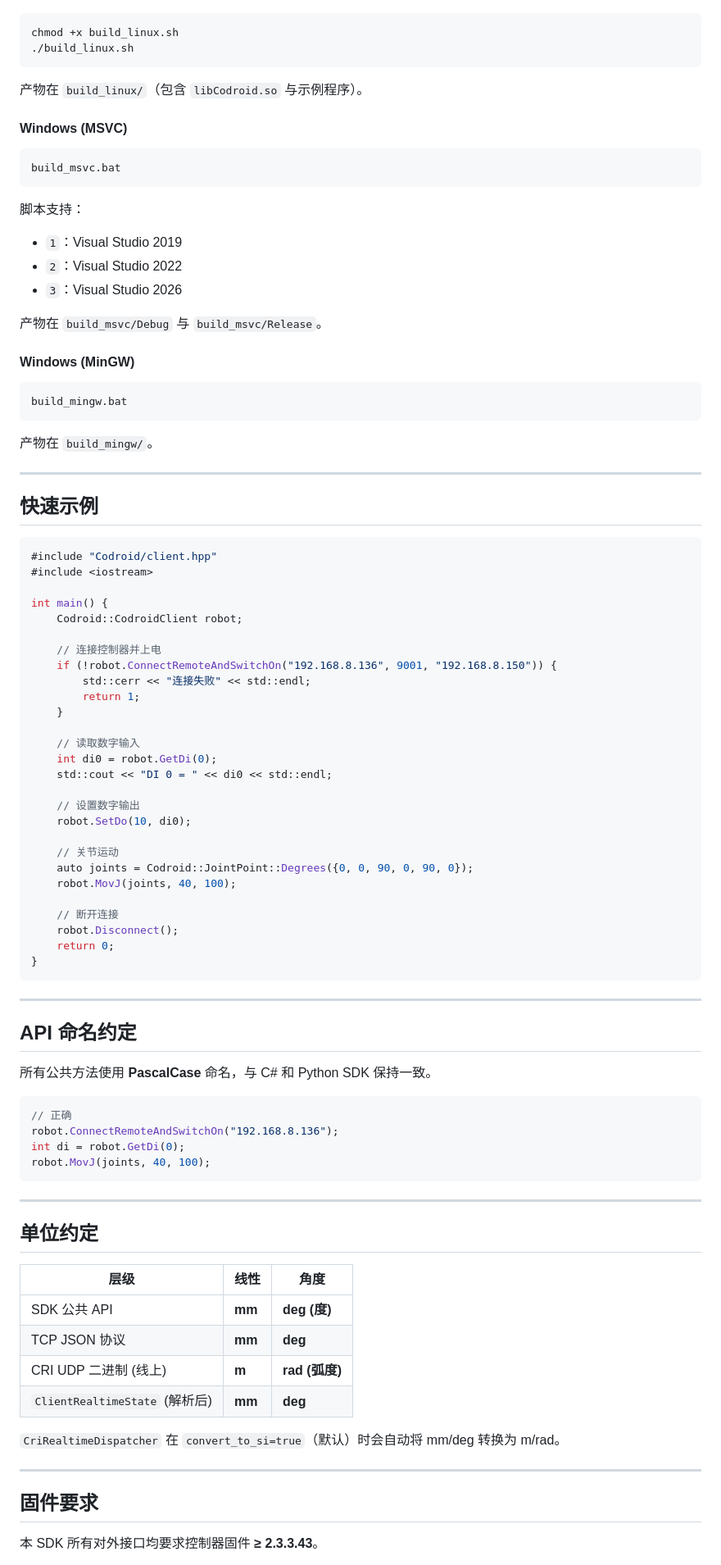
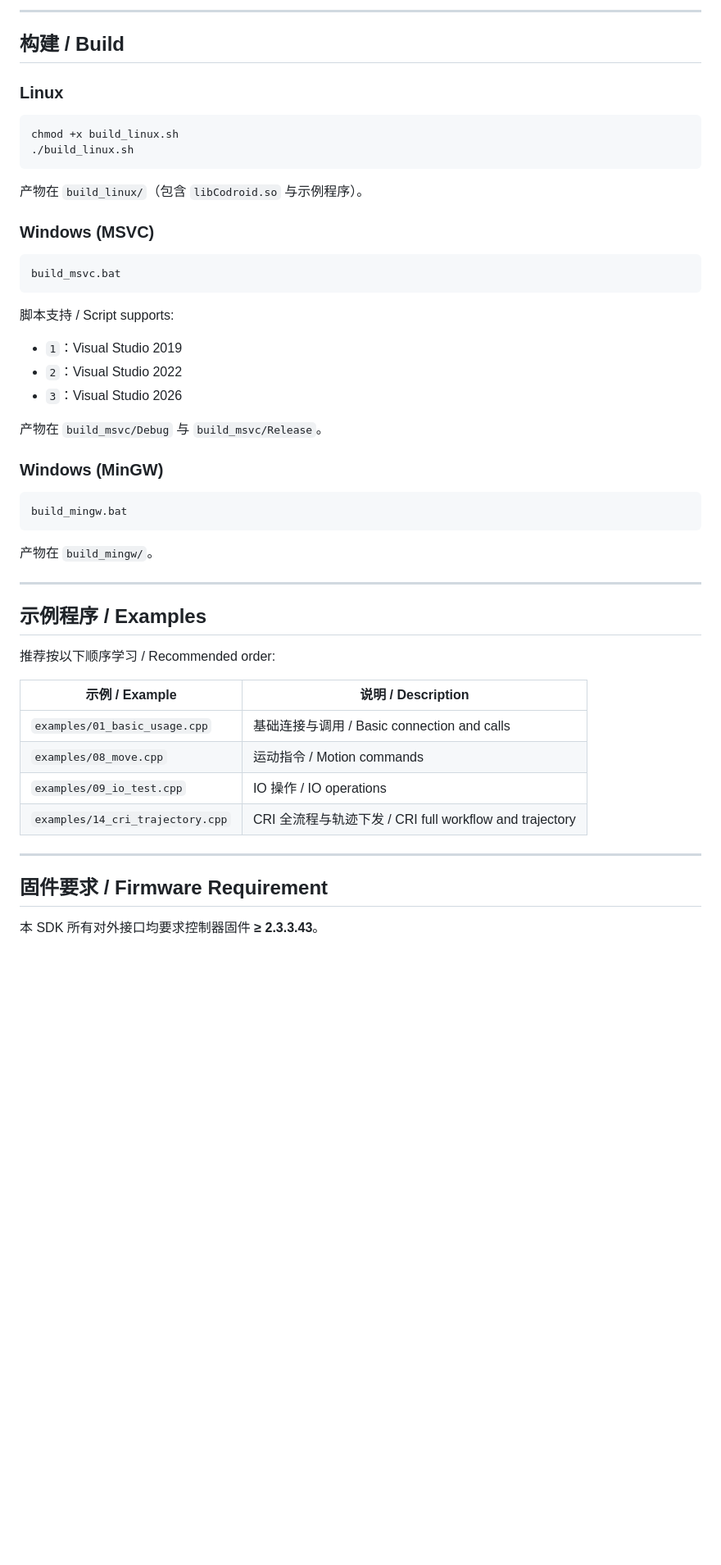
Before and after one commit to Guybod/CodroidCPP, a Markdown page: docs/README.md, the part around one of its changes. Shown at 82% size. Rendered like a GitHub page; blank space fills up the shorter version.

````diff
--- a/docs/README.md
+++ b/docs/README.md
@@ -39,3 +79,8 @@
+---
+
+## 构建 / Build
+
+### Linux
 
 ```bash
 chmod +x build_linux.sh
@@ -44,20 +89,20 @@ chmod +x build_linux.sh
 
 产物在 `build_linux/`（包含 `libCodroid.so` 与示例程序）。
 
-#### Windows (MSVC)
+### Windows (MSVC)
 
 ```bat
 build_msvc.bat
 ```
 
-脚本支持：
+脚本支持 / Script supports:
 - `1`：Visual Studio 2019
 - `2`：Visual Studio 2022
 - `3`：Visual Studio 2026
 
 产物在 `build_msvc/Debug` 与 `build_msvc/Release`。
 
-#### Windows (MinGW)
+### Windows (MinGW)
 
 ```bat
 build_mingw.bat
@@ -67,66 +112,19 @@ build_mingw.bat
 
 ---
 
-## 快速示例
+## 示例程序 / Examples
 
-```cpp
-#include "Codroid/client.hpp"
-#include <iostream>
+推荐按以下顺序学习 / Recommended order:
 
-int main() {
-    Codroid::CodroidClient robot;
-
-    // 连接控制器并上电
-    if (!robot.ConnectRemoteAndSwitchOn("192.168.8.136", 9001, "192.168.8.150")) {
-        std::cerr << "连接失败" << std::endl;
-        return 1;
-    }
-
-    // 读取数字输入
-    int di0 = robot.GetDi(0);
-    std::cout << "DI 0 = " << di0 << std::endl;
-
-    // 设置数字输出
-    robot.SetDo(10, di0);
-
-    // 关节运动
-    auto joints = Codroid::JointPoint::Degrees({0, 0, 90, 0, 90, 0});
-    robot.MovJ(joints, 40, 100);
-
-    // 断开连接
-    robot.Disconnect();
-    return 0;
-}
-```
+| 示例 / Example | 说明 / Description |
+|---------------|-------------------|
+| `examples/01_basic_usage.cpp` | 基础连接与调用 / Basic connection and calls |
+| `examples/08_move.cpp` | 运动指令 / Motion commands |
+| `examples/09_io_test.cpp` | IO 操作 / IO operations |
+| `examples/14_cri_trajectory.cpp` | CRI 全流程与轨迹下发 / CRI full workflow and trajectory |
 
 ---
 
-## API 命名约定
-
-所有公共方法使用 **PascalCase** 命名，与 C# 和 Python SDK 保持一致。
-
-```cpp
-// 正确
-robot.ConnectRemoteAndSwitchOn("192.168.8.136");
-int di = robot.GetDi(0);
-robot.MovJ(joints, 40, 100);
-```
-
----
-
-## 单位约定
-
-| 层级 | 线性 | 角度 |
-|------|------|------|
-| SDK 公共 API | **mm** | **deg (度)** |
-| TCP JSON 协议 | **mm** | **deg** |
-| CRI UDP 二进制 (线上) | **m** | **rad (弧度)** |
-| `ClientRealtimeState` (解析后) | **mm** | **deg** |
-
-`CriRealtimeDispatcher` 在 `convert_to_si=true`（默认）时会自动将 mm/deg 转换为 m/rad。
-
----
-
-## 固件要求
+## 固件要求 / Firmware Requirement
 
 本 SDK 所有对外接口均要求控制器固件 **≥ 2.3.3.43**。
````
Also changed, not shown: other parts of docs/README.md (+61 -56 lines), README.md (+5 -7 lines).
